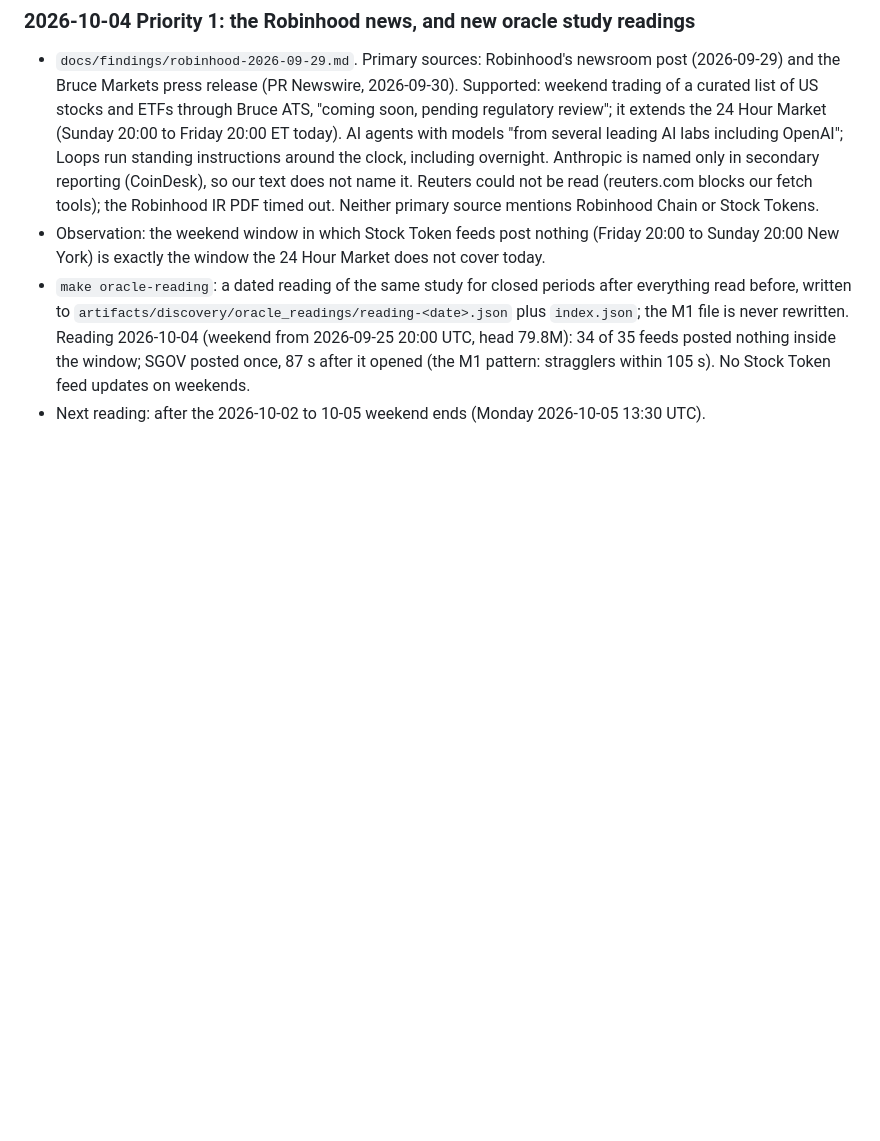
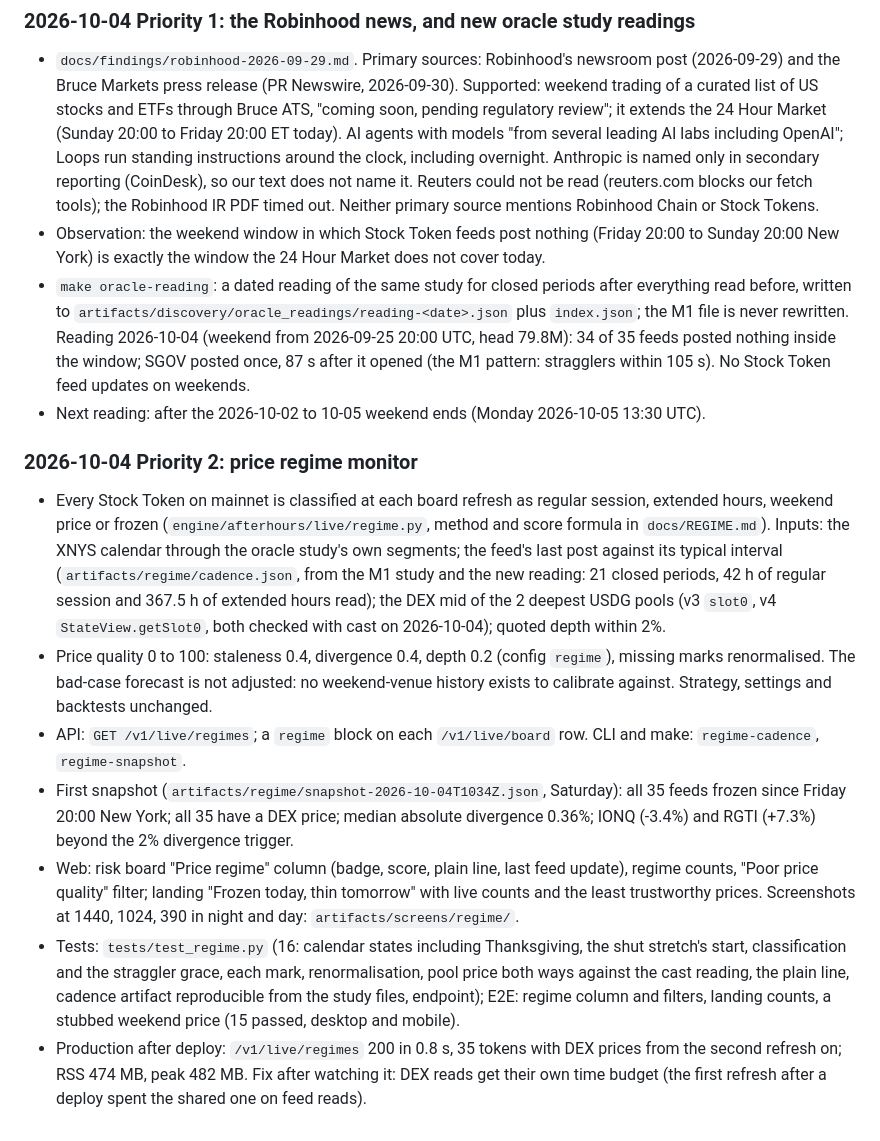
Before and after one commit to bytes06runner/AfterHours, a Markdown page: PROGRESS.md, the part around the change. Drawn GitHub-style; blank space fills up the shorter version.

Commit message:
PROGRESS: price regime monitor
Co-Authored-By: Claude Opus 5.5 <noreply@anthropic.com>

```diff
--- a/PROGRESS.md
+++ b/PROGRESS.md
@@ -1054,3 +1054,34 @@ named fallback, Render free. Vercel Hobby is free for non-commercial personal us
   UTC, head 79.8M): 34 of 35 feeds posted nothing inside the window; SGOV posted once, 87 s after
   it opened (the M1 pattern: stragglers within 105 s). No Stock Token feed updates on weekends.
 - Next reading: after the 2026-10-02 to 10-05 weekend ends (Monday 2026-10-05 13:30 UTC).
+
+
+### 2026-10-04 Priority 2: price regime monitor
+
+- Every Stock Token on mainnet is classified at each board refresh as regular session,
+  extended hours, weekend price or frozen (`engine/afterhours/live/regime.py`, method and score
+  formula in `docs/REGIME.md`). Inputs: the XNYS calendar through the oracle study's own segments;
+  the feed's last post against its typical interval (`artifacts/regime/cadence.json`, from the
+  M1 study and the new reading: 21 closed periods, 42 h of regular session and 367.5 h of
+  extended hours read); the DEX mid of the 2 deepest USDG pools (v3 `slot0`, v4
+  `StateView.getSlot0`, both checked with cast on 2026-10-04); quoted depth within 2%.
+- Price quality 0 to 100: staleness 0.4, divergence 0.4, depth 0.2 (config `regime`), missing
+  marks renormalised. The bad-case forecast is not adjusted: no weekend-venue history exists to
+  calibrate against. Strategy, settings and backtests unchanged.
+- API: `GET /v1/live/regimes`; a `regime` block on each `/v1/live/board` row. CLI and make:
+  `regime-cadence`, `regime-snapshot`.
+- First snapshot (`artifacts/regime/snapshot-2026-10-04T1034Z.json`, Saturday): all 35 feeds
+  frozen since Friday 20:00 New York; all 35 have a DEX price; median absolute divergence 0.36%;
+  IONQ (-3.4%) and RGTI (+7.3%) beyond the 2% divergence trigger.
+- Web: risk board "Price regime" column (badge, score, plain line, last feed update), regime
+  counts, "Poor price quality" filter; landing "Frozen today, thin tomorrow" with live counts
+  and the least trustworthy prices. Screenshots at 1440, 1024, 390 in night and day:
+  `artifacts/screens/regime/`.
+- Tests: `tests/test_regime.py` (16: calendar states including Thanksgiving, the shut stretch's
+  start, classification and the straggler grace, each mark, renormalisation, pool price both
+  ways against the cast reading, the plain line, cadence artifact reproducible from the study
+  files, endpoint); E2E: regime column and filters, landing counts, a stubbed weekend price
+  (15 passed, desktop and mobile).
+- Production after deploy: `/v1/live/regimes` 200 in 0.8 s, 35 tokens with DEX prices from the
+  second refresh on; RSS 474 MB, peak 482 MB. Fix after watching it: DEX reads get their own time
+  budget (the first refresh after a deploy spent the shared one on feed reads).
```
